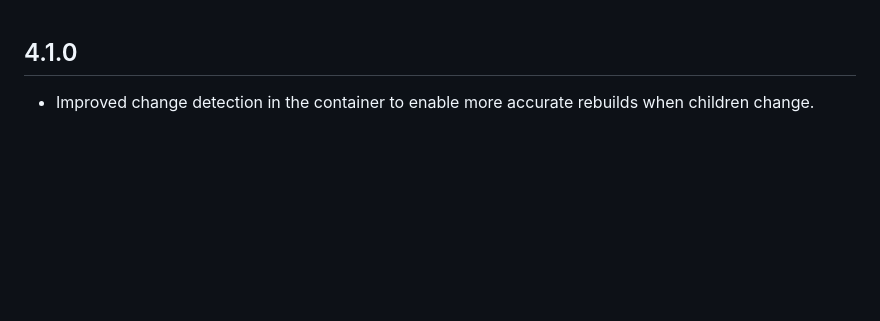
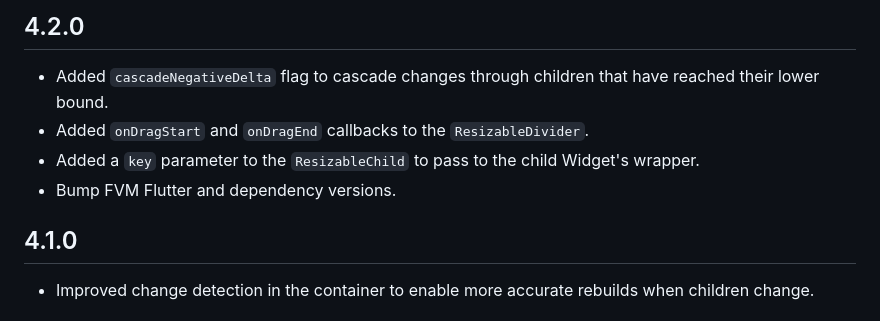
Before and after one commit to andyhorn/flutter_resizable_container, a Markdown page: CHANGELOG.md, the part around the change. Drawn GitHub-style; blank space fills up the shorter version.

Commit message:
docs: update CHANGELOG

```diff
--- a/CHANGELOG.md
+++ b/CHANGELOG.md
@@ -1,3 +1,10 @@
+## 4.2.0
+
+- Added `cascadeNegativeDelta` flag to cascade changes through children that have reached their lower bound.
+- Added `onDragStart` and `onDragEnd` callbacks to the `ResizableDivider`.
+- Added a `key` parameter to the `ResizableChild` to pass to the child Widget's wrapper.
+- Bump FVM Flutter and dependency versions.
+
 ## 4.1.0
 
 - Improved change detection in the container to enable more accurate rebuilds when children change.
```
